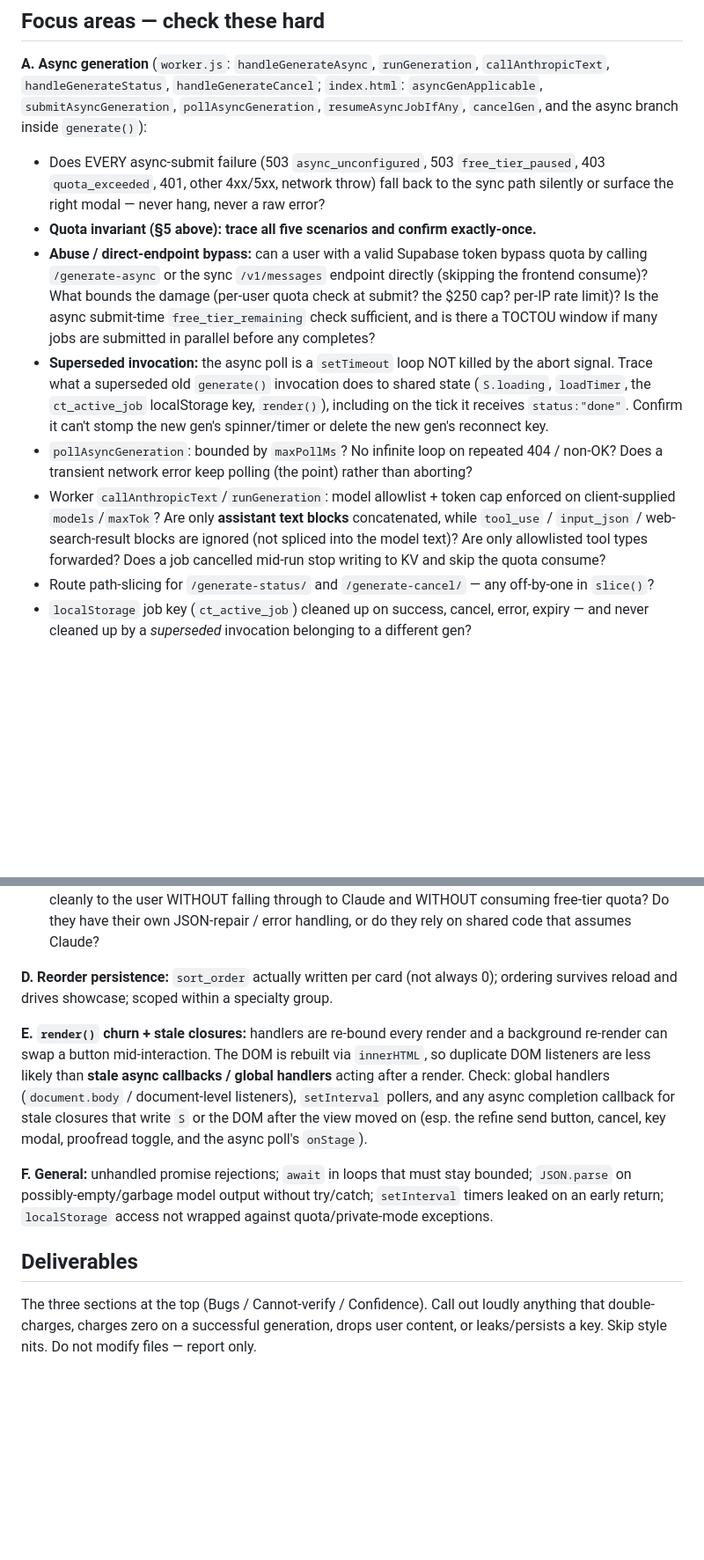
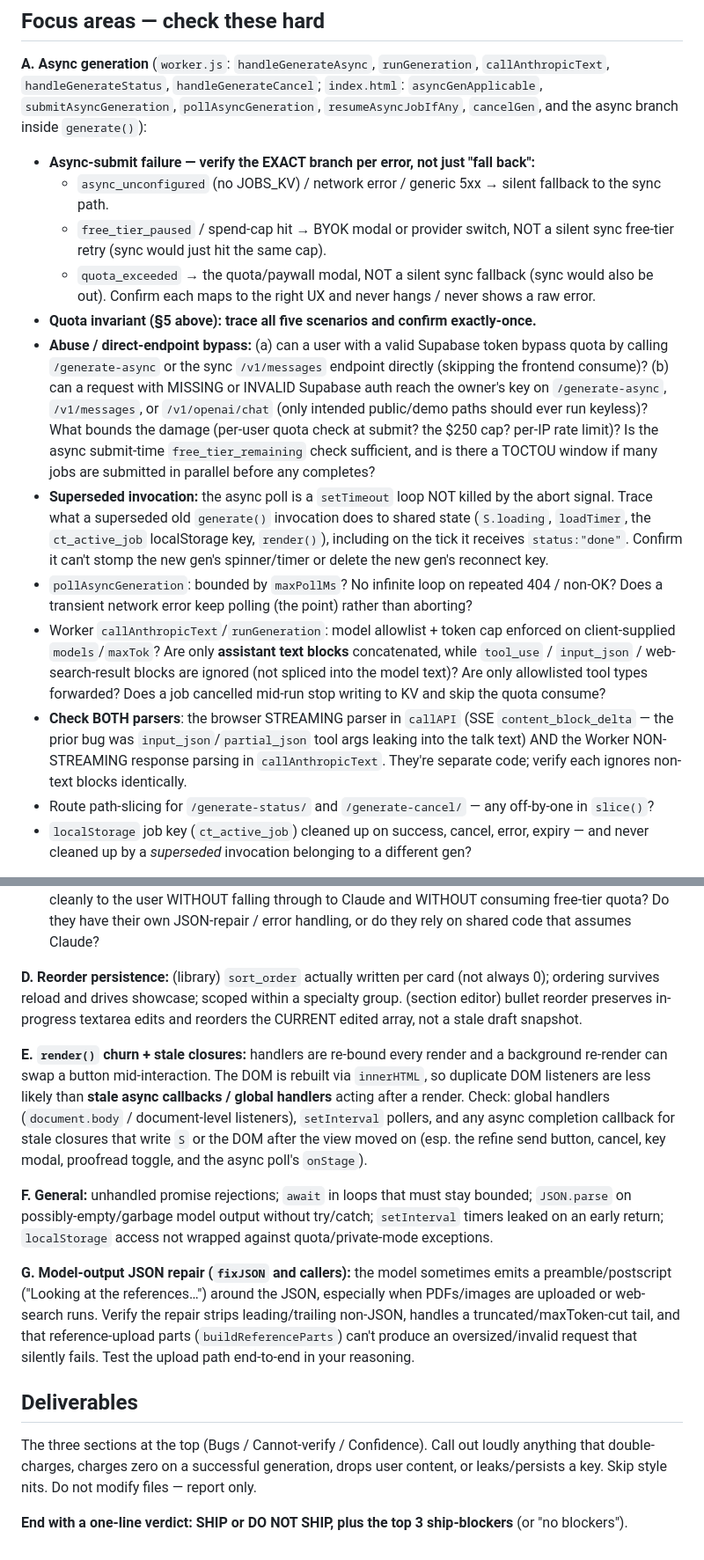
Before and after one commit to tangjennii-wq/chalk-talk, a Markdown page: CODEX_REVIEW_PROMPT.md, 2 parts joined by grey strips. Shown at 88% size. GitHub-like rendering; blank space fills up the shorter version.

Commit message:
Review prompt v3: per-error async branch, unauth bypass, both parsers, section reorder, JSON repair w/ uploads, ship verdict

```diff
--- a/CODEX_REVIEW_PROMPT.md
+++ b/CODEX_REVIEW_PROMPT.md
@@ -88,12 +88,17 @@ Read the full diff before judging any single hunk — several features touch the
 `handleGenerateStatus`, `handleGenerateCancel`; `index.html`: `asyncGenApplicable`,
 `submitAsyncGeneration`, `pollAsyncGeneration`, `resumeAsyncJobIfAny`, `cancelGen`, and the async
 branch inside `generate()`):
-- Does EVERY async-submit failure (503 `async_unconfigured`, 503 `free_tier_paused`, 403
-  `quota_exceeded`, 401, other 4xx/5xx, network throw) fall back to the sync path silently or surface
-  the right modal — never hang, never a raw error?
+- **Async-submit failure — verify the EXACT branch per error, not just "fall back":**
+  - `async_unconfigured` (no JOBS_KV) / network error / generic 5xx → silent fallback to the sync path.
+  - `free_tier_paused` / spend-cap hit → BYOK modal or provider switch, NOT a silent sync free-tier
+    retry (sync would just hit the same cap).
+  - `quota_exceeded` → the quota/paywall modal, NOT a silent sync fallback (sync would also be out).
+  Confirm each maps to the right UX and never hangs / never shows a raw error.
 - **Quota invariant (§5 above): trace all five scenarios and confirm exactly-once.**
-- **Abuse / direct-endpoint bypass:** can a user with a valid Supabase token bypass quota by calling
-  `/generate-async` or the sync `/v1/messages` endpoint directly (skipping the frontend consume)? What
+- **Abuse / direct-endpoint bypass:** (a) can a user with a valid Supabase token bypass quota by calling
+  `/generate-async` or the sync `/v1/messages` endpoint directly (skipping the frontend consume)? (b)
+  can a request with MISSING or INVALID Supabase auth reach the owner's key on `/generate-async`,
+  `/v1/messages`, or `/v1/openai/chat` (only intended public/demo paths should ever run keyless)? What
   bounds the damage (per-user quota check at submit? the $250 cap? per-IP rate limit)? Is the async
   submit-time `free_tier_remaining` check sufficient, and is there a TOCTOU window if many jobs are
   submitted in parallel before any completes?
@@ -107,6 +112,10 @@ branch inside `generate()`):
   `models`/`maxTok`? Are only **assistant text blocks** concatenated, while `tool_use` / `input_json` /
   web-search-result blocks are ignored (not spliced into the model text)? Are only allowlisted tool
   types forwarded? Does a job cancelled mid-run stop writing to KV and skip the quota consume?
+- **Check BOTH parsers**: the browser STREAMING parser in `callAPI` (SSE `content_block_delta` — the
+  prior bug was `input_json`/`partial_json` tool args leaking into the talk text) AND the Worker
+  NON-STREAMING response parsing in `callAnthropicText`. They're separate code; verify each ignores
+  non-text blocks identically.
 - Route path-slicing for `/generate-status/` and `/generate-cancel/` — any off-by-one in `slice()`?
 - `localStorage` job key (`ct_active_job`) cleaned up on success, cancel, error, expiry — and never
   cleaned up by a *superseded* invocation belonging to a different gen?
@@ -124,8 +133,9 @@ Worker `/v1/free-tier/*`, `estimateCostCents`, `ledger_add`, the $250 cap):
   cleanly to the user WITHOUT falling through to Claude and WITHOUT consuming free-tier quota? Do they
   have their own JSON-repair / error handling, or do they rely on shared code that assumes Claude?
 
-**D. Reorder persistence:** `sort_order` actually written per card (not always 0); ordering survives
-reload and drives showcase; scoped within a specialty group.
+**D. Reorder persistence:** (library) `sort_order` actually written per card (not always 0); ordering
+survives reload and drives showcase; scoped within a specialty group. (section editor) bullet reorder
+preserves in-progress textarea edits and reorders the CURRENT edited array, not a stale draft snapshot.
 
 **E. `render()` churn + stale closures:** handlers are re-bound every render and a background re-render
 can swap a button mid-interaction. The DOM is rebuilt via `innerHTML`, so duplicate DOM listeners are
@@ -138,8 +148,16 @@ button, cancel, key modal, proofread toggle, and the async poll's `onStage`).
 possibly-empty/garbage model output without try/catch; `setInterval` timers leaked on an early return;
 `localStorage` access not wrapped against quota/private-mode exceptions.
 
+**G. Model-output JSON repair (`fixJSON` and callers):** the model sometimes emits a preamble/postscript
+("Looking at the references…") around the JSON, especially when PDFs/images are uploaded or web-search
+runs. Verify the repair strips leading/trailing non-JSON, handles a truncated/maxToken-cut tail, and
+that reference-upload parts (`buildReferenceParts`) can't produce an oversized/invalid request that
+silently fails. Test the upload path end-to-end in your reasoning.
+
 ## Deliverables
 
 The three sections at the top (Bugs / Cannot-verify / Confidence). Call out loudly anything that
 double-charges, charges zero on a successful generation, drops user content, or leaks/persists a key.
 Skip style nits. Do not modify files — report only.
+
+**End with a one-line verdict: SHIP or DO NOT SHIP, plus the top 3 ship-blockers** (or "no blockers").
```
